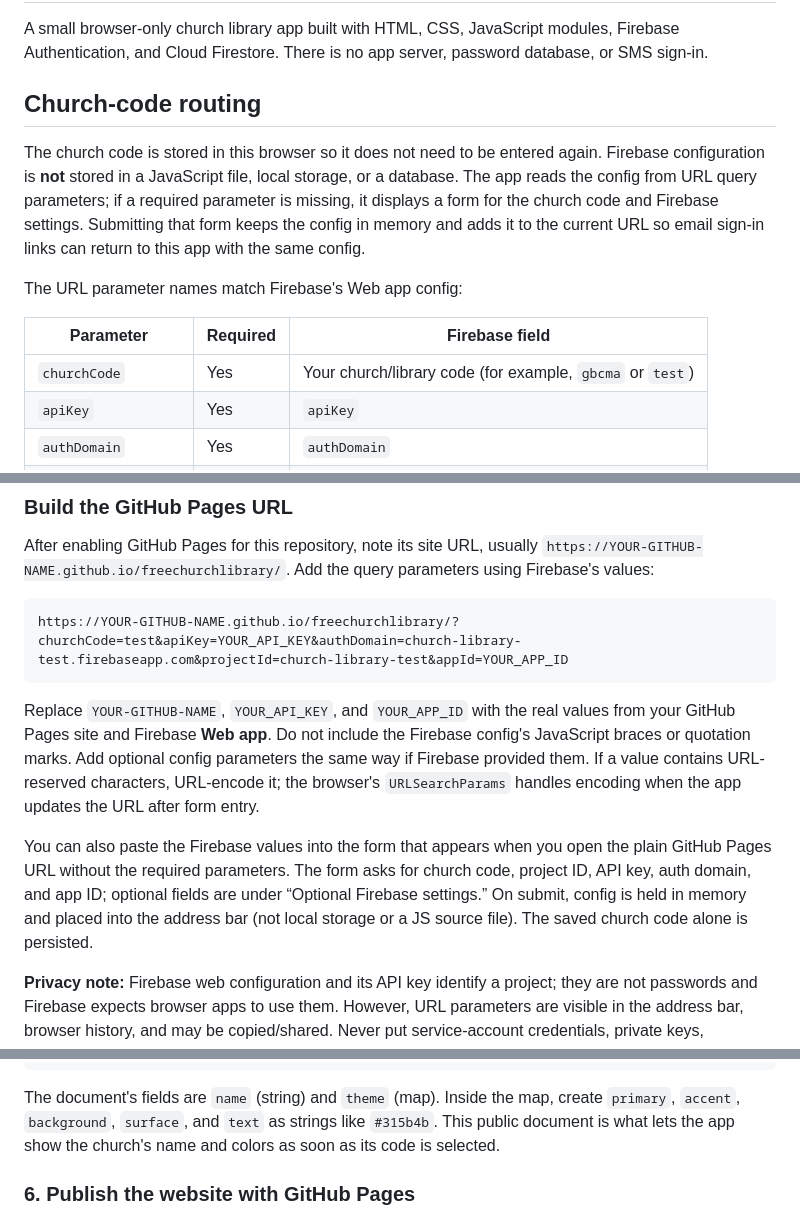
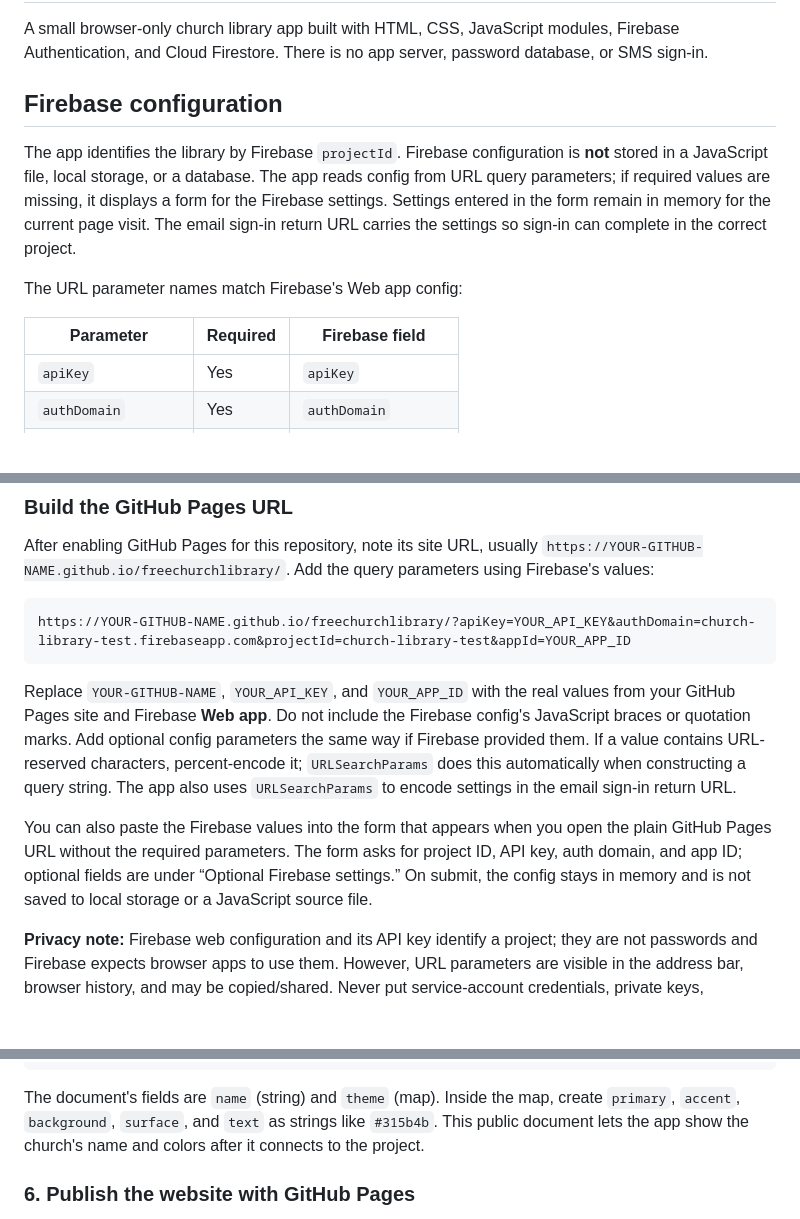
Before and after one commit to compstudent-code/freechurchlibrary, a Markdown page: README.md, 3 parts joined by grey strips. GitHub-like rendering; blank space fills up the shorter version.

Commit message:
Remove church code from setup guide
Use the Firebase project ID as the sole project selector.

Co-authored-by: Copilot App <223556219+Copilot@users.noreply.github.com>

````diff
--- a/README.md
+++ b/README.md
@@ -2,15 +2,14 @@
 
 A small browser-only church library app built with HTML, CSS, JavaScript modules, Firebase Authentication, and Cloud Firestore. There is no app server, password database, or SMS sign-in.
 
-## Church-code routing
+## Firebase configuration
 
-The church code is stored in this browser so it does not need to be entered again. Firebase configuration is **not** stored in a JavaScript file, local storage, or a database. The app reads the config from URL query parameters; if a required parameter is missing, it displays a form for the church code and Firebase settings. Submitting that form keeps the config in memory and adds it to the current URL so email sign-in links can return to this app with the same config.
+The app identifies the library by Firebase `projectId`. Firebase configuration is **not** stored in a JavaScript file, local storage, or a database. The app reads config from URL query parameters; if required values are missing, it displays a form for the Firebase settings. Settings entered in the form remain in memory for the current page visit. The email sign-in return URL carries the settings so sign-in can complete in the correct project.
 
 The URL parameter names match Firebase's Web app config:
 
 | Parameter | Required | Firebase field |
 | --- | --- | --- |
-| `churchCode` | Yes | Your church/library code (for example, `gbcma` or `test`) |
 | `apiKey` | Yes | `apiKey` |
 | `authDomain` | Yes | `authDomain` |
 | `projectId` | Yes | `projectId` |
@@ -46,12 +45,12 @@ Repeat for each project:
 After enabling GitHub Pages for this repository, note its site URL, usually `https://YOUR-GITHUB-NAME.github.io/freechurchlibrary/`. Add the query parameters using Firebase's values:
 
 ```text
-https://YOUR-GITHUB-NAME.github.io/freechurchlibrary/?churchCode=test&apiKey=YOUR_API_KEY&authDomain=church-library-test.firebaseapp.com&projectId=church-library-test&appId=YOUR_APP_ID
+https://YOUR-GITHUB-NAME.github.io/freechurchlibrary/?apiKey=YOUR_API_KEY&authDomain=church-library-test.firebaseapp.com&projectId=church-library-test&appId=YOUR_APP_ID
 ```
 
-Replace `YOUR-GITHUB-NAME`, `YOUR_API_KEY`, and `YOUR_APP_ID` with the real values from your GitHub Pages site and Firebase **Web app**. Do not include the Firebase config's JavaScript braces or quotation marks. Add optional config parameters the same way if Firebase provided them. If a value contains URL-reserved characters, URL-encode it; the browser's `URLSearchParams` handles encoding when the app updates the URL after form entry.
+Replace `YOUR-GITHUB-NAME`, `YOUR_API_KEY`, and `YOUR_APP_ID` with the real values from your GitHub Pages site and Firebase **Web app**. Do not include the Firebase config's JavaScript braces or quotation marks. Add optional config parameters the same way if Firebase provided them. If a value contains URL-reserved characters, percent-encode it; `URLSearchParams` does this automatically when constructing a query string. The app also uses `URLSearchParams` to encode settings in the email sign-in return URL.
 
-You can also paste the Firebase values into the form that appears when you open the plain GitHub Pages URL without the required parameters. The form asks for church code, project ID, API key, auth domain, and app ID; optional fields are under “Optional Firebase settings.” On submit, config is held in memory and placed into the address bar (not local storage or a JS source file). The saved church code alone is persisted.
+You can also paste the Firebase values into the form that appears when you open the plain GitHub Pages URL without the required parameters. The form asks for project ID, API key, auth domain, and app ID; optional fields are under “Optional Firebase settings.” On submit, the config stays in memory and is not saved to local storage or a JavaScript source file.
 
 **Privacy note:** Firebase web configuration and its API key identify a project; they are not passwords and Firebase expects browser apps to use them. However, URL parameters are visible in the address bar, browser history, and may be copied/shared. Never put service-account credentials, private keys, passwords, or other secrets in the URL. Protect data with Firestore Security Rules.
 
@@ -87,7 +86,7 @@ In **Firestore Database** → **Data**, click **Start collection**. Create colle
    }
    ```
 
-The document's fields are `name` (string) and `theme` (map). Inside the map, create `primary`, `accent`, `background`, `surface`, and `text` as strings like `#315b4b`. This public document is what lets the app show the church's name and colors as soon as its code is selected.
+The document's fields are `name` (string) and `theme` (map). Inside the map, create `primary`, `accent`, `background`, `surface`, and `text` as strings like `#315b4b`. This public document lets the app show the church's name and colors after it connects to the project.
 
 ### 6. Publish the website with GitHub Pages
 
````
Also changed, not shown: other parts of README.md (+2 -2 lines).
